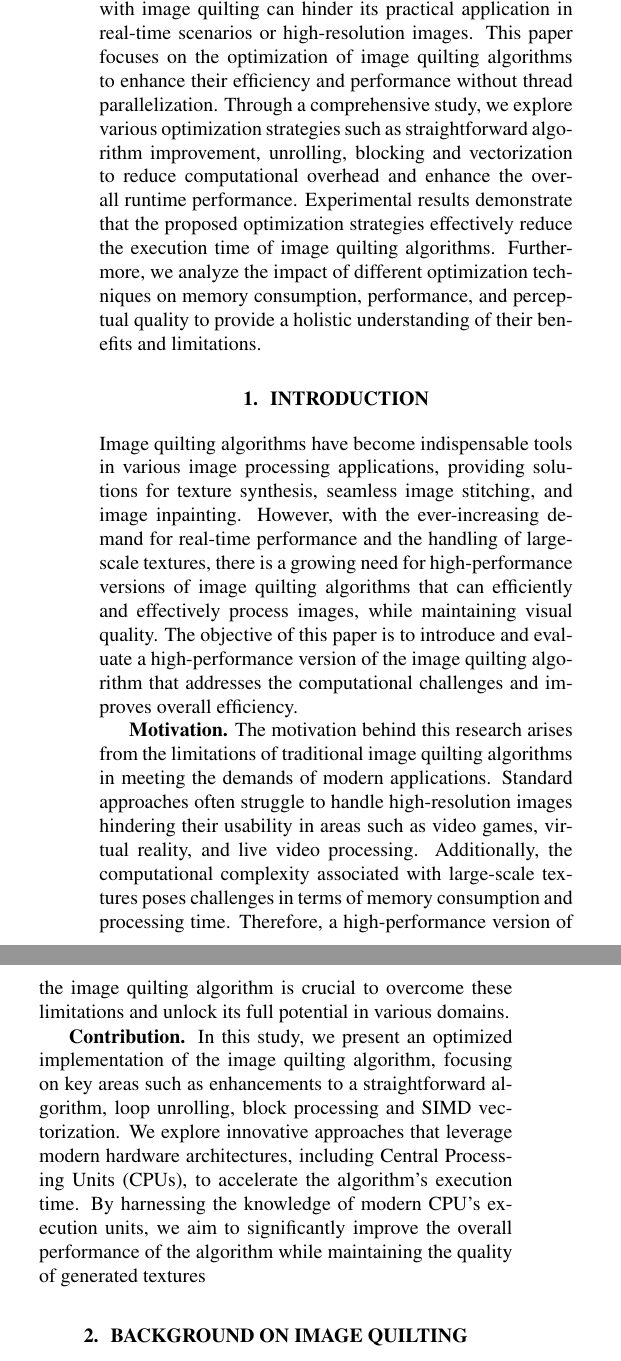
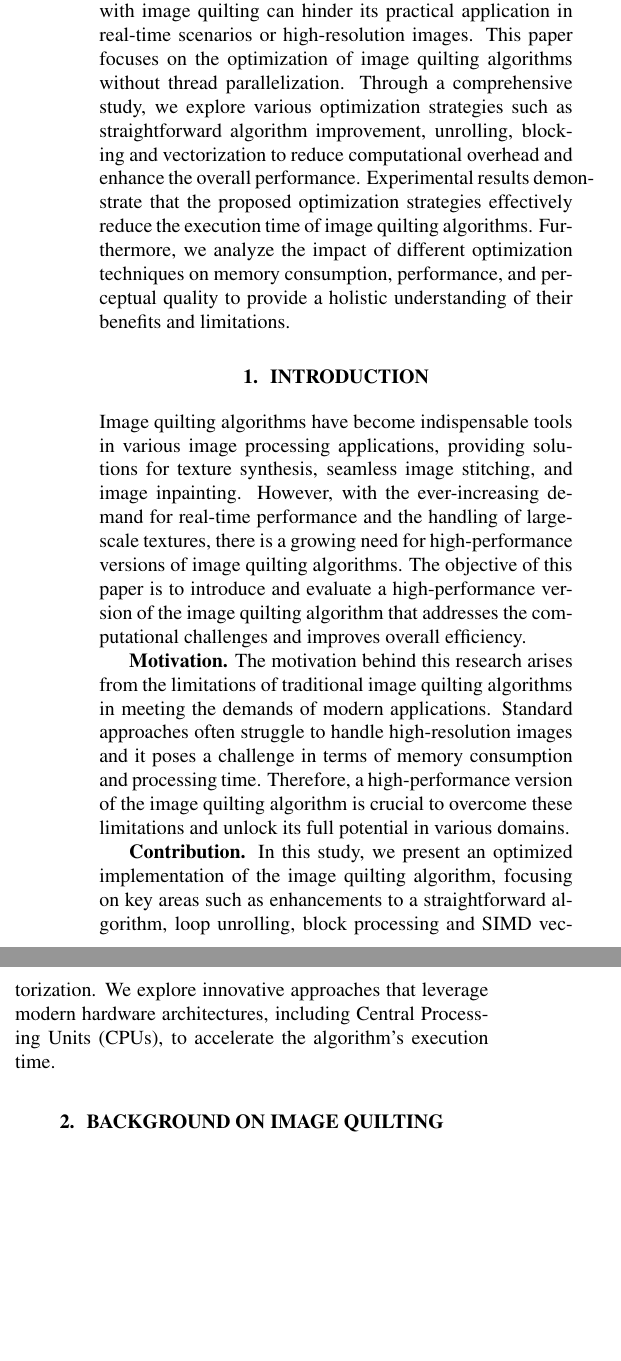
Before and after one commit to IvanSobko/image-quilting-optimization, a LaTeX paper (report/report.tex): two parts of the columns of page 1 of 9, joined at a grey line, cut so that both start at the same text, the shorter picture padded with empty space. Compiled offline with pdfLaTeX.

Commit message:
simplify Introduction part

```diff
--- a/report/report.tex
+++ b/report/report.tex
@@ -56,19 +56,19 @@
 %
 
 \begin{abstract}
-Image quilting is a widely used technique for texture synthesis. However, the computational complexity associated with image quilting can hinder its practical application in real-time scenarios or high-resolution images. This paper focuses on the optimization of image quilting algorithms to enhance their efficiency and performance without thread parallelization.
-Through a comprehensive study, we explore various optimization strategies such as straightforward algorithm improvement, unrolling, blocking and vectorization to reduce computational overhead and enhance the overall runtime performance.
+Image quilting is a widely used technique for texture synthesis. However, the computational complexity associated with image quilting can hinder its practical application in real-time scenarios or high-resolution images. This paper focuses on the optimization of image quilting algorithms without thread parallelization.
+Through a comprehensive study, we explore various optimization strategies such as straightforward algorithm improvement, unrolling, blocking and vectorization to reduce computational overhead and enhance the overall performance.
 Experimental results demonstrate that the proposed optimization strategies effectively reduce the execution time of image quilting algorithms. Furthermore, we analyze the impact of different optimization techniques on memory consumption, performance, and perceptual quality to provide a holistic understanding of their benefits and limitations.
 \end{abstract}
 
 \section{Introduction}\label{sec:intro}
 
-Image quilting algorithms have become indispensable tools in various image processing applications, providing solutions for texture synthesis, seamless image stitching, and image inpainting. However, with the ever-increasing demand for real-time performance and the handling of large-scale textures, there is a growing need for high-performance versions of image quilting algorithms that can efficiently and effectively process images, while maintaining visual quality. The objective of this paper is to introduce and evaluate a high-performance version of the image quilting algorithm that addresses the computational challenges and improves overall efficiency.
+Image quilting algorithms have become indispensable tools in various image processing applications, providing solutions for texture synthesis, seamless image stitching, and image inpainting. However, with the ever-increasing demand for real-time performance and the handling of large-scale textures, there is a growing need for high-performance versions of image quilting algorithms. The objective of this paper is to introduce and evaluate a high-performance version of the image quilting algorithm that addresses the computational challenges and improves overall efficiency.
 
-\mypar{Motivation} The motivation behind this research arises from the limitations of traditional image quilting algorithms in meeting the demands of modern applications. Standard approaches often struggle to handle high-resolution images hindering their usability in areas such as video games, virtual reality, and live video processing. Additionally, the computational complexity associated with large-scale textures poses challenges in terms of memory consumption and processing time. Therefore, a high-performance version of the image quilting algorithm is crucial to overcome these limitations and unlock its full potential in various domains.
+\mypar{Motivation} The motivation behind this research arises from the limitations of traditional image quilting algorithms in meeting the demands of modern applications. Standard approaches often struggle to handle high-resolution images and it poses a challenge in terms of memory consumption and processing time. Therefore, a high-performance version of the image quilting algorithm is crucial to overcome these limitations and unlock its full potential in various domains.
 
 \mypar{Contribution}
-In this study, we present an optimized implementation of the image quilting algorithm, focusing on key areas such as enhancements to a straightforward algorithm, loop unrolling, block processing and SIMD vectorization. We explore innovative approaches that leverage modern hardware architectures, including Central Processing Units (CPUs), to accelerate the algorithm's execution time. By harnessing the knowledge of modern CPU's execution units, we aim to significantly improve the overall performance of the algorithm while maintaining the quality of generated textures
+In this study, we present an optimized implementation of the image quilting algorithm, focusing on key areas such as enhancements to a straightforward algorithm, loop unrolling, block processing and SIMD vectorization. We explore innovative approaches that leverage modern hardware architectures, including Central Processing Units (CPUs), to accelerate the algorithm's execution time.
 
 \section{Background on Image Quilting}\label{sec:background}
 
```
